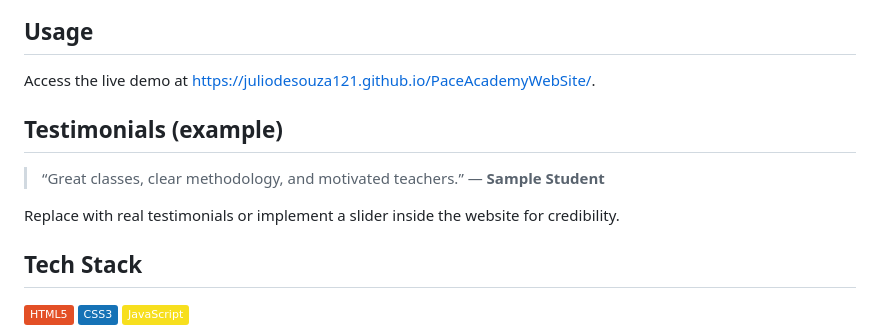
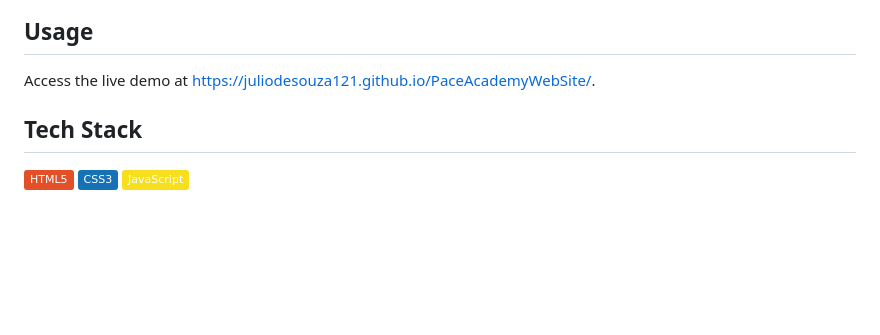
Before and after one commit to JuliodeSouza121/PaceAcademyWebSite, a Markdown page: README.md, the part around one of its changes. GitHub-like rendering; badges without logos; blank space fills up the shorter version.

```diff
--- a/README.md
+++ b/README.md
@@ -58,15 +58,6 @@
 </p>
 
 
-
-<!-- Testimonials -->
-<h2 id="testimonials">Testimonials (example)</h2>
-<blockquote>
-  <p>“Great classes, clear methodology, and motivated teachers.” — <strong>Sample Student</strong></p>
-</blockquote>
-<p>Replace with real testimonials or implement a slider inside the website for credibility.</p>
-
-<!-- Technologies -->
 <h2 id="tech">Tech Stack</h2>
 <p>
   <img src="https://img.shields.io/badge/HTML5-E34F26?logo=html5&logoColor=white" alt="HTML5">
```
Also changed, not shown: other parts of README.md (+2 -3 lines).
